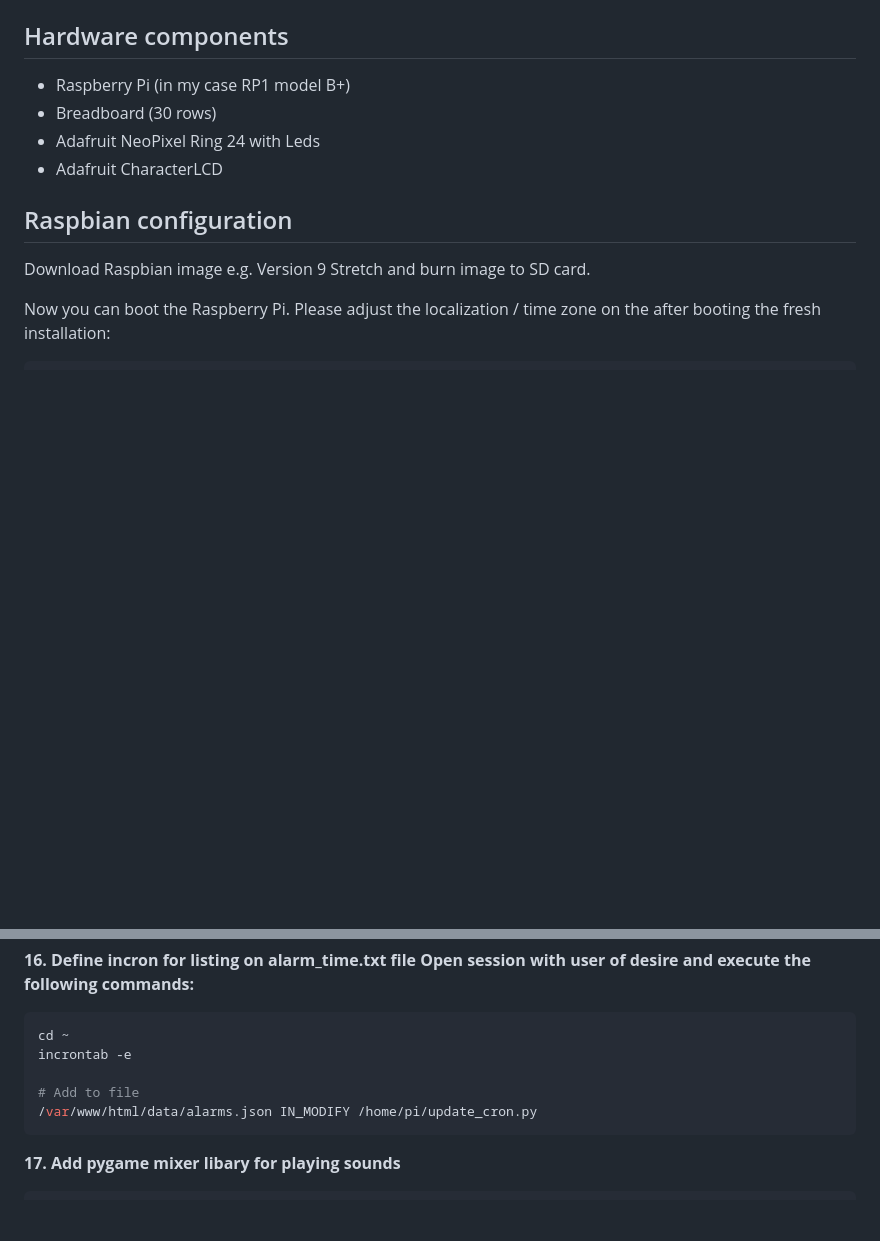
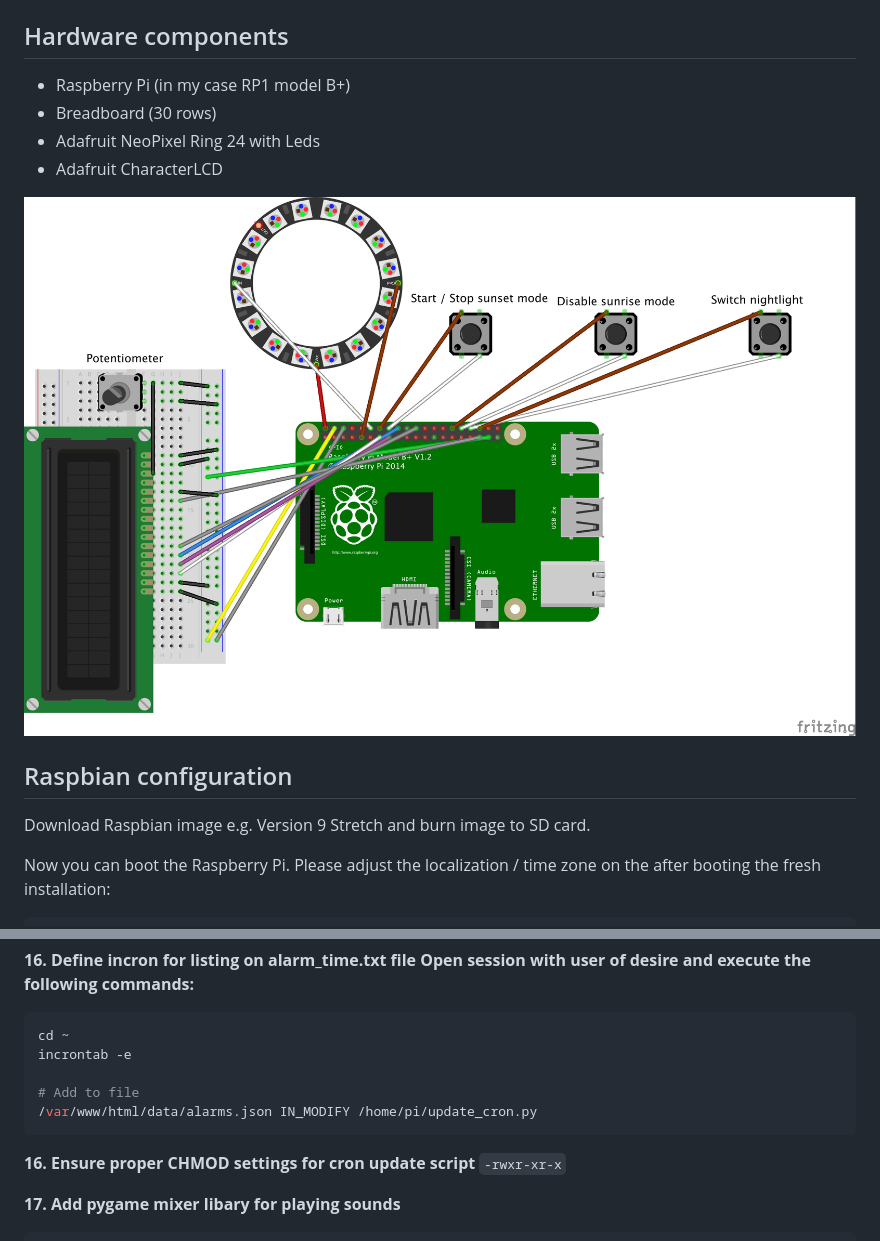
Before and after one commit to nielspetersen/sunrise-alarm, a Markdown page: README.md, 2 parts joined by grey strips. GitHub-like rendering; pictures changed too: Wiring_layout.png (added); blank space fills up the shorter version.

Commit message:
Add wiring layout

````diff
--- a/README.md
+++ b/README.md
@@ -6,6 +6,8 @@
   - Breadboard (30 rows)
   - Adafruit NeoPixel Ring 24 with Leds
   - Adafruit CharacterLCD
+
+![Wiring layout](Wiring_layout.png)
 
 ## Raspbian configuration
 
@@ -129,6 +131,10 @@ incrontab -e
 /var/www/html/data/alarms.json IN_MODIFY /home/pi/update_cron.py
 ```
 
+**16. Ensure proper CHMOD settings for cron update script**
+`-rwxr-xr-x`
+
+
 **17. Add pygame mixer libary for playing sounds**
 
 ```
````
Also changed, not shown: 1 other file.
